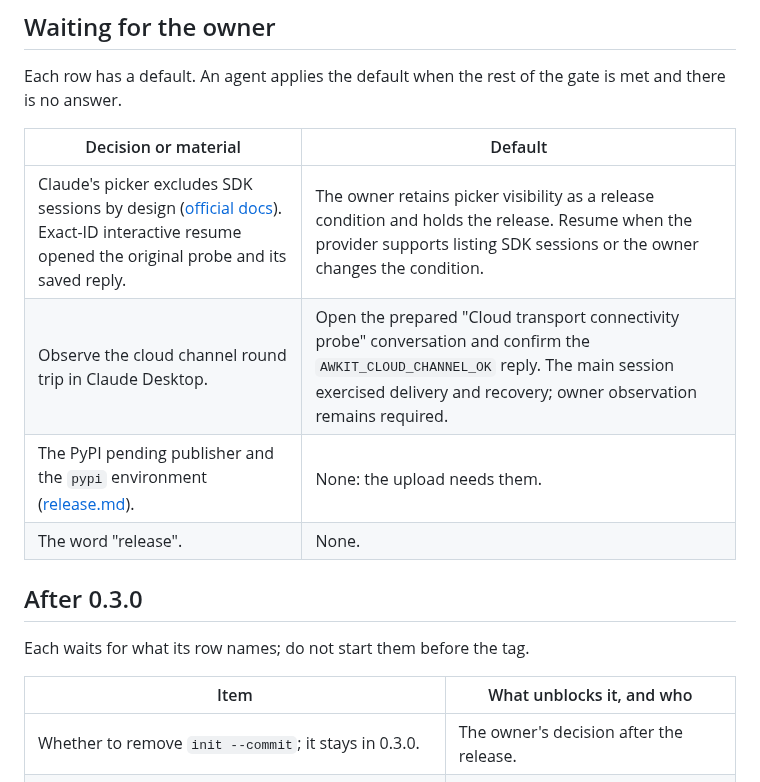
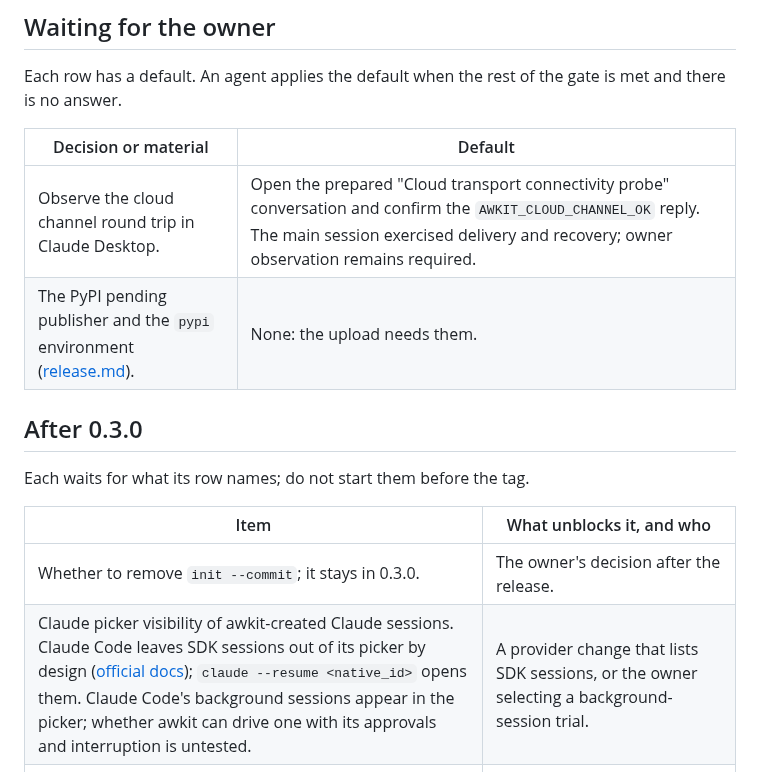
Before and after one commit to min-seokkim/agent-work-kit, a Markdown page: docs/roadmap.md, the part around the change. GitHub-like rendering.

```diff
--- a/docs/roadmap.md
+++ b/docs/roadmap.md
@@ -23,10 +23,8 @@ Each row has a default. An agent applies the default when the rest of the gate i
 
 | Decision or material | Default |
 |---|---|
-| Claude's picker excludes SDK sessions by design ([official docs](https://code.claude.com/docs/en/sessions#loop-p-agent-sdk-and-background-sessions)). Exact-ID interactive resume opened the original probe and its saved reply. | The owner retains picker visibility as a release condition and holds the release. Resume when the provider supports listing SDK sessions or the owner changes the condition. |
 | Observe the cloud channel round trip in Claude Desktop. | Open the prepared "Cloud transport connectivity probe" conversation and confirm the `AWKIT_CLOUD_CHANNEL_OK` reply. The main session exercised delivery and recovery; owner observation remains required. |
 | The PyPI pending publisher and the `pypi` environment ([release.md](release.md#release)). | None: the upload needs them. |
-| The word "release". | None. |
 
 ## After 0.3.0
 
@@ -35,6 +33,7 @@ Each waits for what its row names; do not start them before the tag.
 | Item | What unblocks it, and who |
 |---|---|
 | Whether to remove `init --commit`; it stays in 0.3.0. | The owner's decision after the release. |
+| Claude picker visibility of awkit-created Claude sessions. Claude Code leaves SDK sessions out of its picker by design ([official docs](https://code.claude.com/docs/en/sessions#loop-p-agent-sdk-and-background-sessions)); `claude --resume <native_id>` opens them. Claude Code's background sessions appear in the picker; whether awkit can drive one with its approvals and interruption is untested. | A provider change that lists SDK sessions, or the owner selecting a background-session trial. |
 | Storage growth of shared artifact storage on a real continuation. One copied run is 42.8 MB; the first shared run with one changed file added 284 KB plus a 4.8 KB object. Near-identical repeats prove nothing. | The owner's target project runs a continuation that changes outputs; that session records the increment against a copied counterfactual. |
 | Two-environment trial: a file-access-only reviewer on another computer, and recovery of an interrupted request on an execution-capable client. | The owner makes another computer available. |
 | Attach to existing IDE sessions; enroll foreign Claude sessions; list live Claude sessions. | A provider endpoint. Codex has none (socket error 10050). The owner says which outcome they want when one appears. |
```
Also changed, not shown: docs/design.md (+1 -1 lines), docs/release.md (+1 -1 lines).
